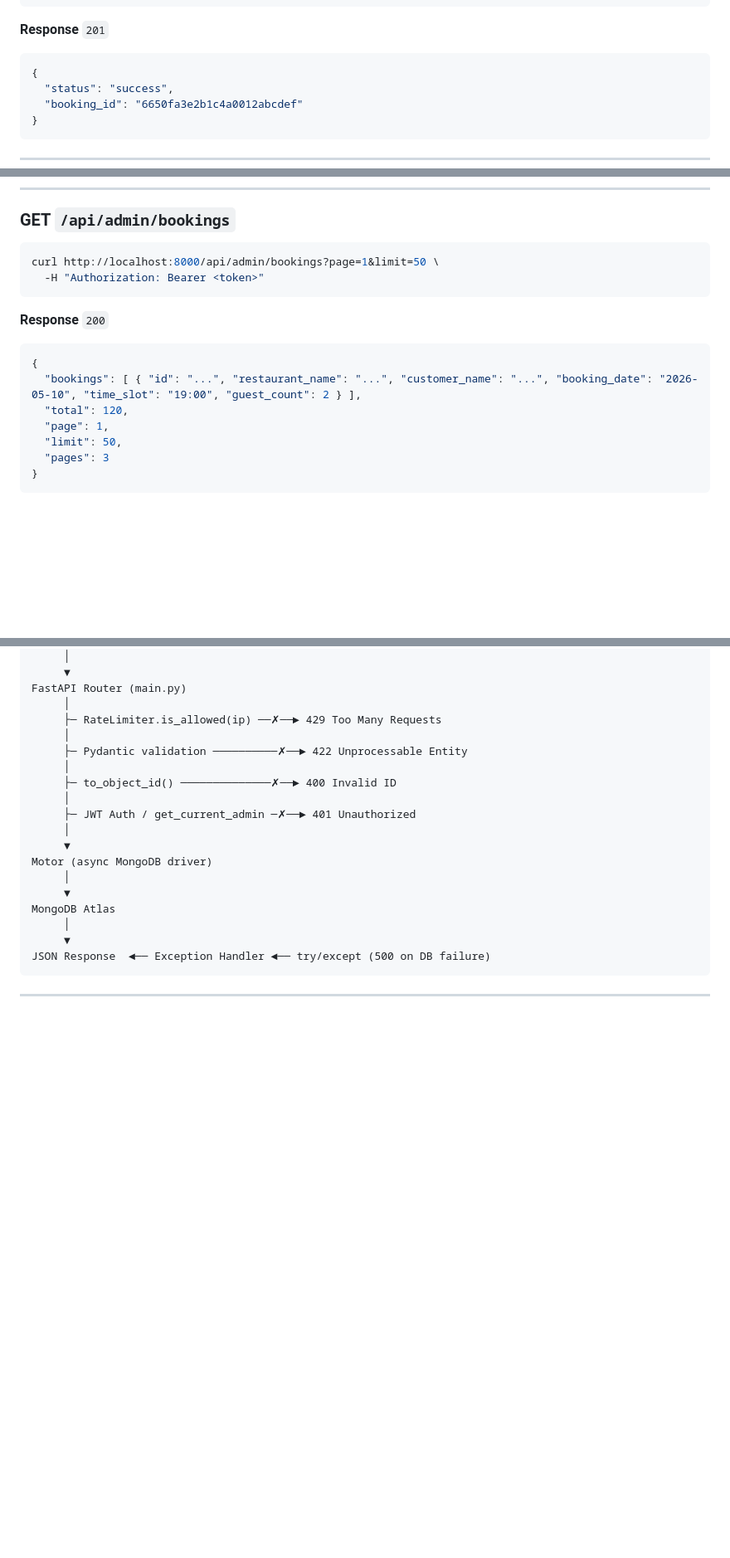
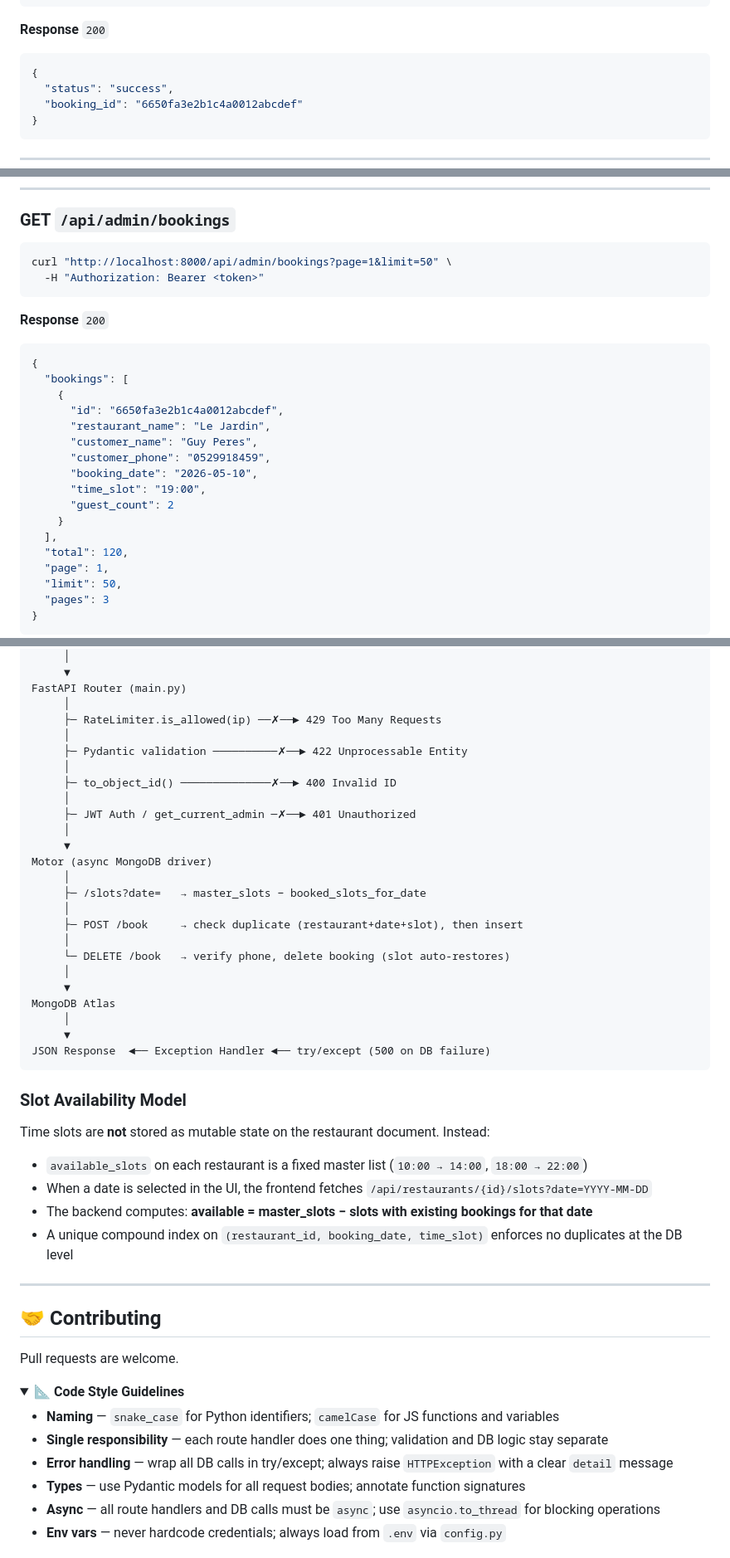
Before and after one commit to GuyGuyPeres/Guys-Table-Reserve-Project, a Markdown page: README.md, 3 parts joined by grey strips. Shown at 83% size. Rendered like a GitHub page; folded sections open; blank space fills up the shorter version.

````diff
--- a/README.md
+++ b/README.md
@@ -162,7 +179,7 @@ curl -X POST http://localhost:8000/api/book \
   }'
 ```
 
-**Response** `201`
+**Response** `200`
 ```json
 {
   "status": "success",
@@ -208,14 +225,24 @@ curl -X POST http://localhost:8000/api/admin/login \
 ### GET `/api/admin/bookings`
 
 ```bash
-curl http://localhost:8000/api/admin/bookings?page=1&limit=50 \
+curl "http://localhost:8000/api/admin/bookings?page=1&limit=50" \
   -H "Authorization: Bearer <token>"
 ```
 
 **Response** `200`
 ```json
 {
-  "bookings": [ { "id": "...", "restaurant_name": "...", "customer_name": "...", "booking_date": "2026-05-10", "time_slot": "19:00", "guest_count": 2 } ],
+  "bookings": [
+    {
+      "id": "6650fa3e2b1c4a0012abcdef",
+      "restaurant_name": "Le Jardin",
+      "customer_name": "Guy Peres",
+      "customer_phone": "0529918459",
+      "booking_date": "2026-05-10",
+      "time_slot": "19:00",
+      "guest_count": 2
+    }
+  ],
   "total": 120,
   "page": 1,
   "limit": 50,
@@ -283,6 +311,12 @@ FastAPI Router (main.py)
      ▼
 Motor (async MongoDB driver)
      │
+     ├─ /slots?date=   → master_slots − booked_slots_for_date
+     │
+     ├─ POST /book     → check duplicate (restaurant+date+slot), then insert
+     │
+     └─ DELETE /book   → verify phone, delete booking (slot auto-restores)
+     │
      ▼
 MongoDB Atlas
      │
@@ -290,5 +324,28 @@ MongoDB Atlas
 JSON Response  ◄── Exception Handler ◄── try/except (500 on DB failure)
 ```
 
+### Slot Availability Model
+
+Time slots are **not** stored as mutable state on the restaurant document. Instead:
+
+- `available_slots` on each restaurant is a fixed master list (`10:00 → 14:00`, `18:00 → 22:00`)
+- When a date is selected in the UI, the frontend fetches `/api/restaurants/{id}/slots?date=YYYY-MM-DD`
+- The backend computes: **available = master_slots − slots with existing bookings for that date**
+- A unique compound index on `(restaurant_id, booking_date, time_slot)` enforces no duplicates at the DB level
+
 ---
 
+## 🤝 Contributing
+
+Pull requests are welcome.
+
+<details>
+<summary>📐 <strong>Code Style Guidelines</strong></summary>
+
+- **Naming** — `snake_case` for Python identifiers; `camelCase` for JS functions and variables
+- **Single responsibility** — each route handler does one thing; validation and DB logic stay separate
+- **Error handling** — wrap all DB calls in try/except; always raise `HTTPException` with a clear `detail` message
+- **Types** — use Pydantic models for all request bodies; annotate function signatures
+- **Async** — all route handlers and DB calls must be `async`; use `asyncio.to_thread` for blocking operations
+- **Env vars** — never hardcode credentials; always load from `.env` via `config.py`
+
````
Also changed, not shown: other parts of README.md (+48 -27 lines).
